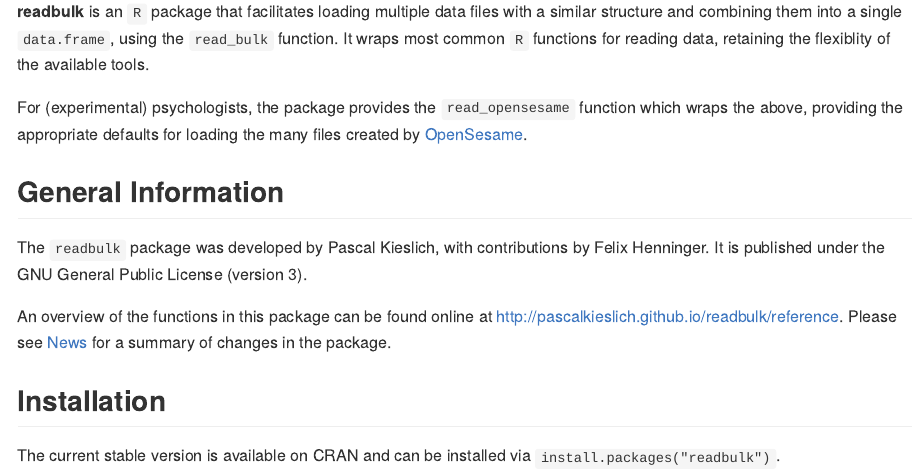
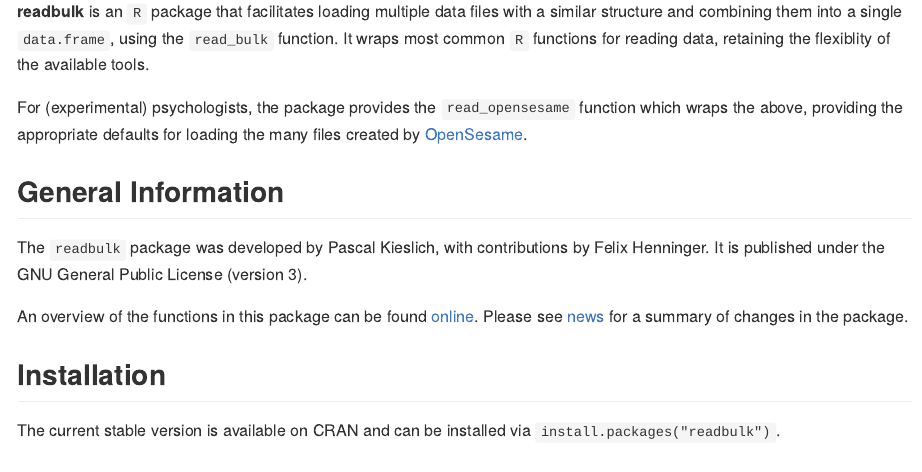
Before and after one commit to PascalKieslich/readbulk, an R Markdown document (README.Rmd): the page in a window 1100 px wide, from 110 px down. The pictures show the output file README.md that the author committed with the source, drawn offline in the style of GitHub; badge pictures from the web are left out.

Commit message:
Minor changes to documentation links in README

```diff
--- a/README.Rmd
+++ b/README.Rmd
@@ -29,8 +29,8 @@ For (experimental) psychologists, the package provides the `read_opensesame` fun
 
 The `readbulk` package was developed by Pascal Kieslich, with contributions by Felix Henninger. It is published under the GNU General Public License (version 3).
 
-An overview of the functions in this package can be found online at <http://pascalkieslich.github.io/readbulk/reference>.
-Please see [News](http://pascalkieslich.github.io/readbulk/news) for a summary of changes in the package.
+An overview of the functions in this package can be found [online](http://pascalkieslich.github.io/readbulk/reference).
+Please see [news](http://pascalkieslich.github.io/readbulk/news) for a summary of changes in the package.
 
 
 ## Installation
```
Also changed, not shown: README.md, 1 other file.
